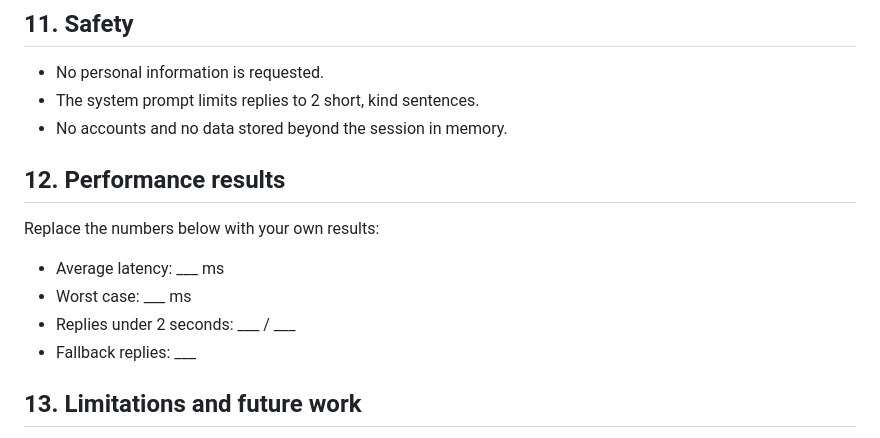
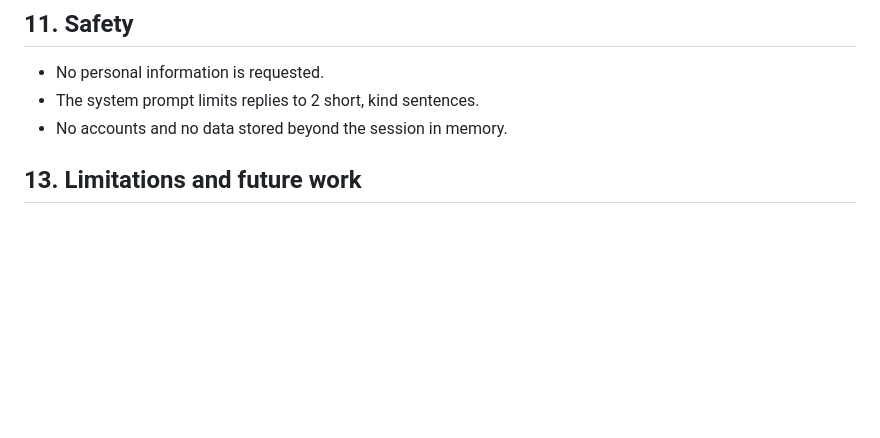
Before and after one commit to Jalalab/kids-english-bot, a Markdown page: README.md, the part around the change. Drawn GitHub-style; blank space fills up the shorter version.

```diff
--- a/README.md
+++ b/README.md
@@ -103,14 +103,6 @@ adapt to the child's history.
 - The system prompt limits replies to 2 short, kind sentences.
 - No accounts and no data stored beyond the session in memory.
 
-## 12. Performance results
-
-Replace the numbers below with your own results:
-
-- Average latency: ___ ms
-- Worst case: ___ ms
-- Replies under 2 seconds: ___ / ___
-- Fallback replies: ___
 
 ## 13. Limitations and future work
 
```
